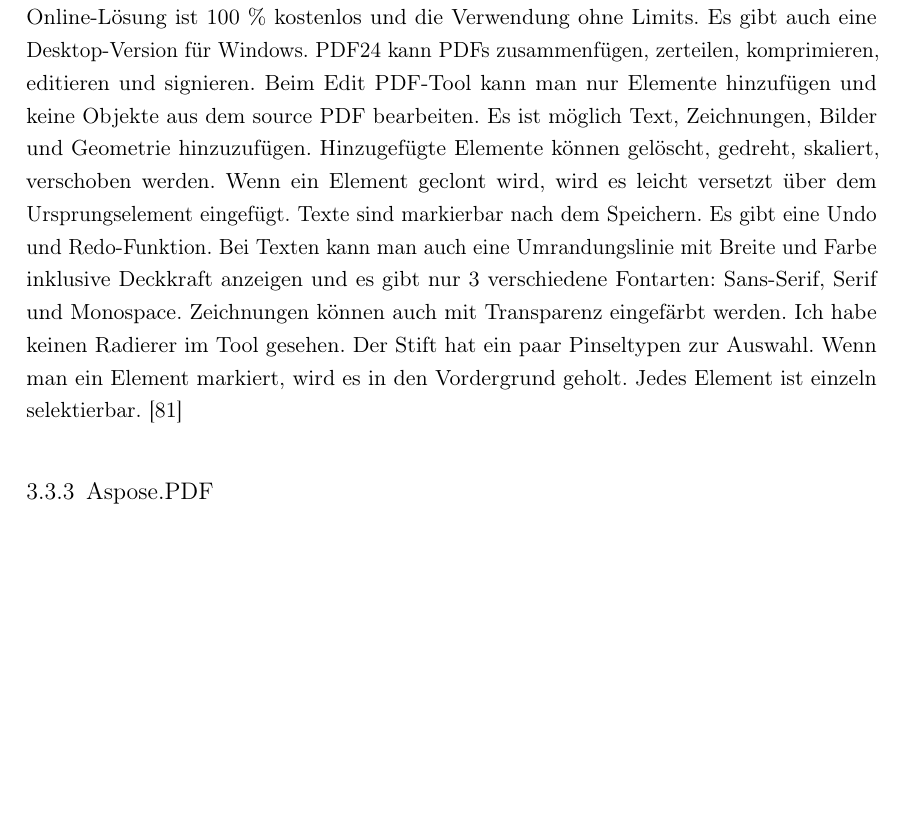
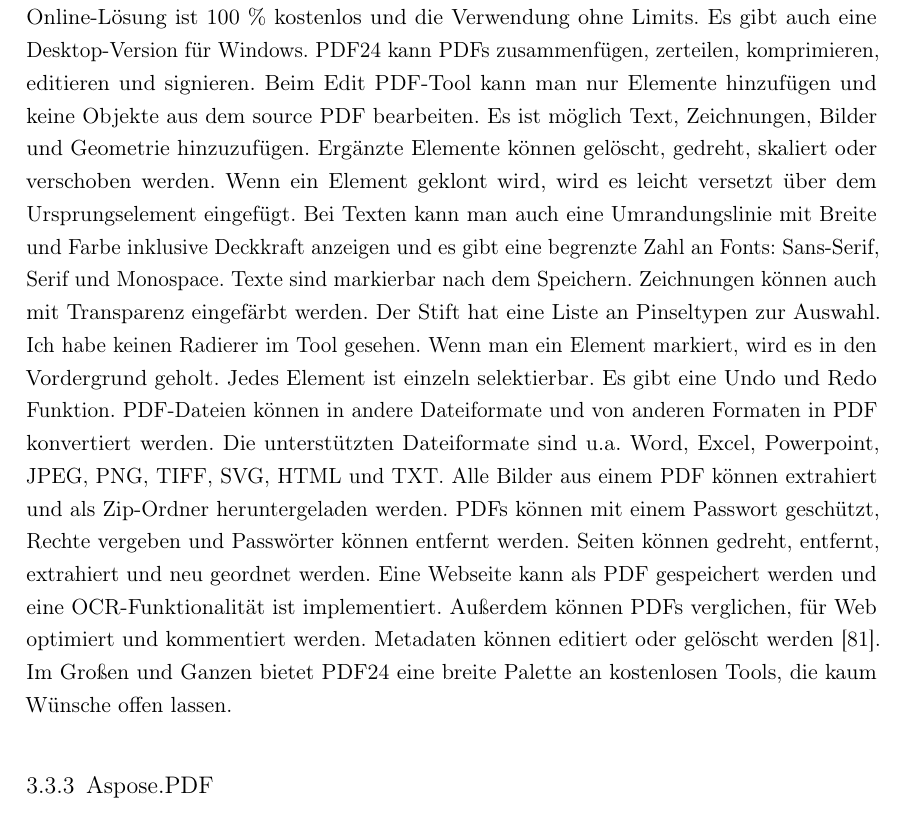
Before and after one commit to JaninaAlona/Bachelorarbeit-PDF-Webanwendung, a LaTeX document (main.tex, which reads content/sectionFreieProgr.tex): part of page 57 of 112, cut so that both start at the same text, the shorter picture padded with empty space. The pictures show the PDF file main.pdf that the author committed with the source.

Commit message:
pdf24 tools added in technology and corrected

```diff
--- a/content/sectionFreieProgr.tex
+++ b/content/sectionFreieProgr.tex
@@ -7,8 +6,7 @@
 
 \subsection{PDF24 Tools}
 Produktseite: \url{https://tools.pdf24.org/en/all-tools} \\
-Bei den PDF24 Tools handelt es sich um eine Online-Lösung für PDF-Bearbeitung. Die Online-Lösung ist 100 \% kostenlos und die Verwendung ohne Limits. Es gibt auch eine Desktop-Version für Windows. PDF24 kann PDFs zusammenfügen, zerteilen, komprimieren, editieren und signieren. Beim Edit PDF-Tool kann man nur Elemente hinzufügen und keine Objekte aus dem source PDF bearbeiten. Es ist möglich Text, Zeichnungen, Bilder und Geometrie hinzuzufügen. Hinzugefügte Elemente können gelöscht, gedreht, skaliert, verschoben werden. Wenn ein Element geclont wird, wird es leicht versetzt über dem Ursprungselement eingefügt. Texte sind markierbar nach dem Speichern. Es gibt eine Undo und Redo-Funktion. Bei Texten kann man auch eine Umrandungslinie mit Breite und Farbe inklusive Deckkraft anzeigen und es gibt nur 3 verschiedene Fontarten: Sans-Serif, Serif und Monospace. Zeichnungen können auch mit Transparenz eingefärbt werden. Ich habe keinen Radierer im Tool gesehen. Der Stift hat ein paar Pinseltypen zur Auswahl. Wenn man ein Element markiert, wird es in den Vordergrund geholt. Jedes Element ist einzeln selektierbar.
-\cite{pdf24}
+Bei den PDF24 Tools handelt es sich um eine Online-Lösung für PDF-Bearbeitung. Die Online-Lösung ist 100 \% kostenlos und die Verwendung ohne Limits. Es gibt auch eine Desktop-Version für Windows. PDF24 kann PDFs zusammenfügen, zerteilen, komprimieren, editieren und signieren. Beim Edit PDF-Tool kann man nur Elemente hinzufügen und keine Objekte aus dem source PDF bearbeiten. Es ist möglich Text, Zeichnungen, Bilder und Geometrie hinzuzufügen. Ergänzte Elemente können gelöscht, gedreht, skaliert oder verschoben werden. Wenn ein Element geklont wird, wird es leicht versetzt über dem Ursprungselement eingefügt. Bei Texten kann man auch eine Umrandungslinie mit Breite und Farbe inklusive Deckkraft anzeigen und es gibt eine begrenzte Zahl an Fonts: Sans-Serif, Serif und Monospace. Texte sind markierbar nach dem Speichern. Zeichnungen können auch mit Transparenz eingefärbt werden. Der Stift hat eine Liste an Pinseltypen zur Auswahl. Ich habe keinen Radierer im Tool gesehen. Wenn man ein Element markiert, wird es in den Vordergrund geholt. Jedes Element ist einzeln selektierbar. Es gibt eine Undo und Redo Funktion. PDF-Dateien können in andere Dateiformate und von anderen Formaten in PDF konvertiert werden. Die unterstützten Dateiformate sind u.a. Word, Excel, Powerpoint, JPEG, PNG, TIFF, SVG, HTML und TXT. Alle Bilder aus einem PDF können extrahiert und als Zip-Ordner heruntergeladen werden. PDFs können mit einem Passwort geschützt, Rechte vergeben und Passwörter können entfernt werden. Seiten können gedreht, entfernt, extrahiert und neu geordnet werden. Eine Webseite kann als PDF gespeichert werden und eine \gls{ocr}-Funktionalität ist implementiert. Außerdem können PDFs verglichen, für Web optimiert und kommentiert werden. Metadaten können editiert oder gelöscht werden \cite{pdf24}. Im Großen und Ganzen bietet PDF24 eine breite Palette an kostenlosen Tools, die kaum Wünsche offen lassen.
 
 \subsection{Aspose.PDF}
 Produktseite: \url{https://products.aspose.app/pdf/family} \\
```
Also changed, not shown: main.pdf, content/sectionFreieProgr.tex (1 more changed lines).
